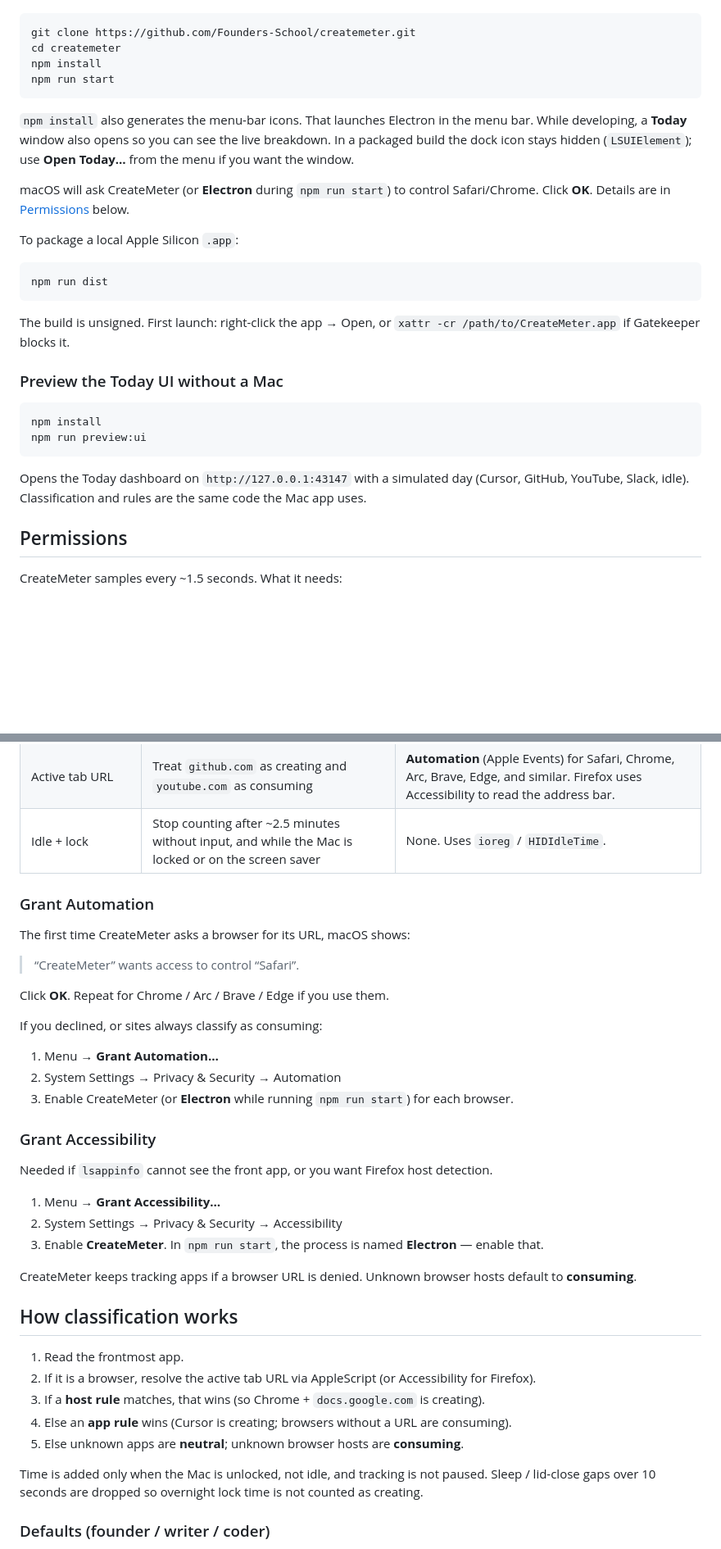
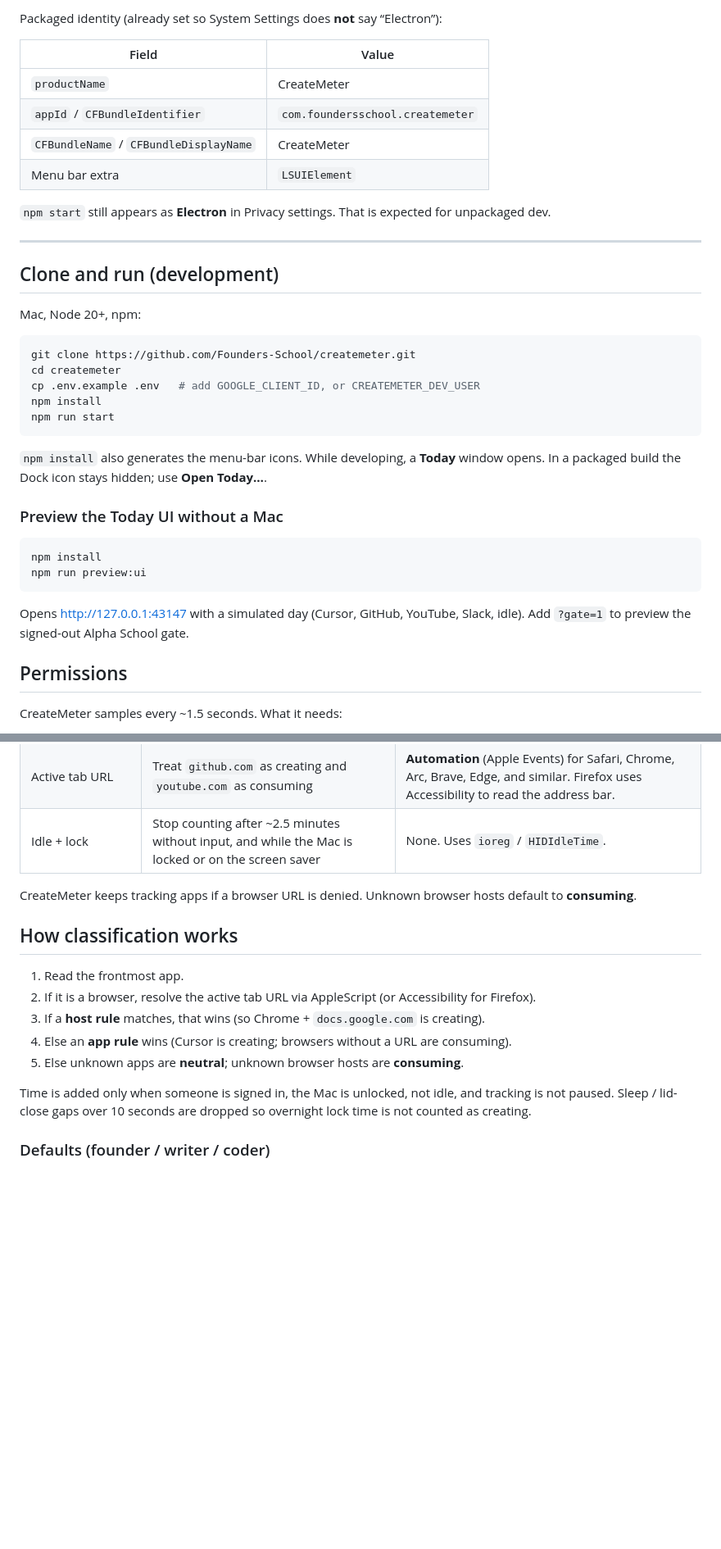
Before and after one commit to Founders-School/createmeter, a Markdown page: README.md, 2 parts joined by grey strips. Shown at 82% size. GitHub-like rendering; blank space fills up the shorter version.

````diff
--- a/README.md
+++ b/README.md
@@ -16,22 +145,29 @@ Founders School students: this repo is public. You need a Mac, Node 20+, and npm
+Packaged identity (already set so System Settings does **not** say “Electron”):
+
+| Field | Value |
+| --- | --- |
+| `productName` | CreateMeter |
+| `appId` / `CFBundleIdentifier` | `com.foundersschool.createmeter` |
+| `CFBundleName` / `CFBundleDisplayName` | CreateMeter |
+| Menu bar extra | `LSUIElement` |
+
+`npm start` still appears as **Electron** in Privacy settings. That is expected for unpackaged dev.
+
+---
+
+## Clone and run (development)
+
+Mac, Node 20+, npm:
 
 ```bash
 git clone https://github.com/Founders-School/createmeter.git
 cd createmeter
+cp .env.example .env   # add GOOGLE_CLIENT_ID, or CREATEMETER_DEV_USER
 npm install
 npm run start
 ```
 
-`npm install` also generates the menu-bar icons. That launches Electron in the menu bar. While developing, a **Today** window also opens so you can see the live breakdown. In a packaged build the dock icon stays hidden (`LSUIElement`); use **Open Today…** from the menu if you want the window.
-
-macOS will ask CreateMeter (or **Electron** during `npm run start`) to control Safari/Chrome. Click **OK**. Details are in [Permissions](#permissions) below.
-
-To package a local Apple Silicon `.app`:
-
-```bash
-npm run dist
-```
-
-The build is unsigned. First launch: right-click the app → Open, or `xattr -cr /path/to/CreateMeter.app` if Gatekeeper blocks it.
+`npm install` also generates the menu-bar icons. While developing, a **Today** window opens. In a packaged build the Dock icon stays hidden; use **Open Today…**.
 
 ### Preview the Today UI without a Mac
 
@@ -40,7 +176,7 @@ npm install
 npm run preview:ui
 ```
 
-Opens the Today dashboard on `http://127.0.0.1:43147` with a simulated day (Cursor, GitHub, YouTube, Slack, idle). Classification and rules are the same code the Mac app uses.
+Opens http://127.0.0.1:43147 with a simulated day (Cursor, GitHub, YouTube, Slack, idle). Add `?gate=1` to preview the signed-out Alpha School gate.
 
 ## Permissions
 
@@ -52,28 +188,6 @@ CreateMeter samples every ~1.5 seconds. What it needs:
 | Active tab URL | Treat `github.com` as creating and `youtube.com` as consuming | **Automation** (Apple Events) for Safari, Chrome, Arc, Brave, Edge, and similar. Firefox uses Accessibility to read the address bar. |
 | Idle + lock | Stop counting after ~2.5 minutes without input, and while the Mac is locked or on the screen saver | None. Uses `ioreg` / `HIDIdleTime`. |
 
-### Grant Automation
-
-The first time CreateMeter asks a browser for its URL, macOS shows:
-
-> “CreateMeter” wants access to control “Safari”.
-
-Click **OK**. Repeat for Chrome / Arc / Brave / Edge if you use them.
-
-If you declined, or sites always classify as consuming:
-
-1. Menu → **Grant Automation…**
-2. System Settings → Privacy & Security → Automation
-3. Enable CreateMeter (or **Electron** while running `npm run start`) for each browser.
-
-### Grant Accessibility
-
-Needed if `lsappinfo` cannot see the front app, or you want Firefox host detection.
-
-1. Menu → **Grant Accessibility…**
-2. System Settings → Privacy & Security → Accessibility
-3. Enable **CreateMeter**. In `npm run start`, the process is named **Electron** — enable that.
-
 CreateMeter keeps tracking apps if a browser URL is denied. Unknown browser hosts default to **consuming**.
 
 ## How classification works
@@ -84,7 +198,7 @@ CreateMeter keeps tracking apps if a browser URL is denied. Unknown browser host
 4. Else an **app rule** wins (Cursor is creating; browsers without a URL are consuming).
 5. Else unknown apps are **neutral**; unknown browser hosts are **consuming**.
 
-Time is added only when the Mac is unlocked, not idle, and tracking is not paused. Sleep / lid-close gaps over 10 seconds are dropped so overnight lock time is not counted as creating.
+Time is added only when someone is signed in, the Mac is unlocked, not idle, and tracking is not paused. Sleep / lid-close gaps over 10 seconds are dropped so overnight lock time is not counted as creating.
 
 ### Defaults (founder / writer / coder)
 
````
Also changed, not shown: other parts of README.md (+142 -8 lines).
